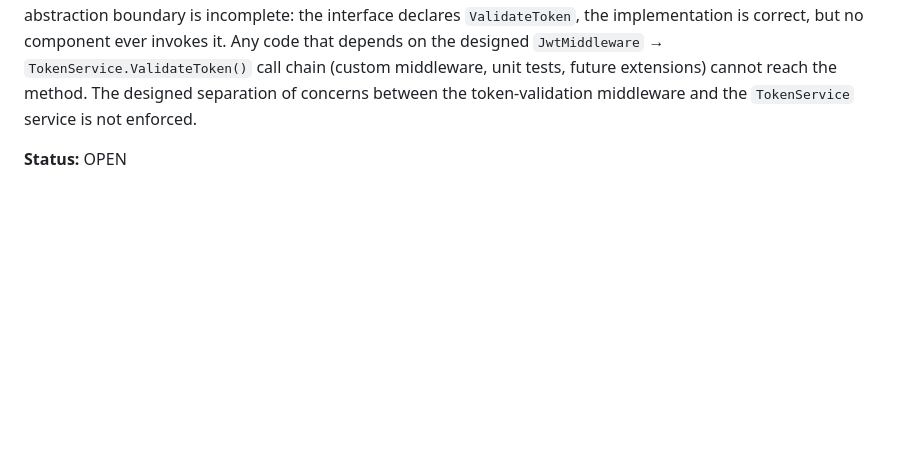
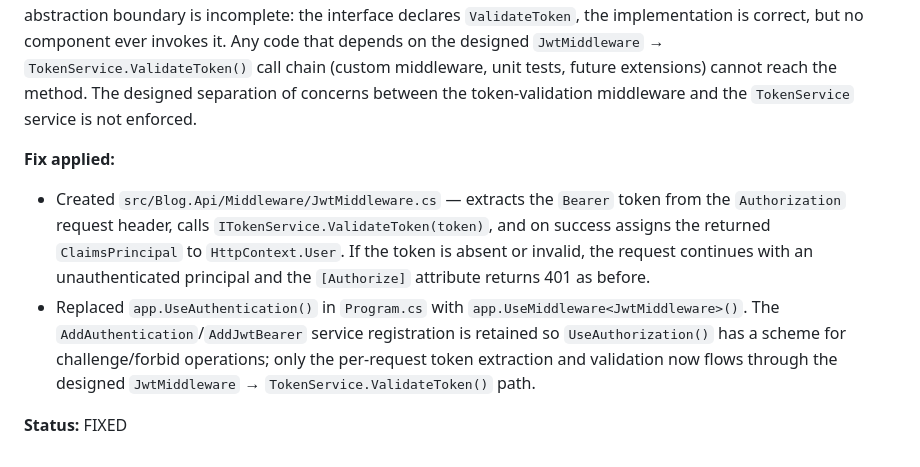
Before and after one commit to QuinntyneBrown/Blog, a Markdown page: docs/conformance.md, the part around the change. GitHub-like rendering; blank space fills up the shorter version.

Commit message:
update conformance log

```diff
--- a/docs/conformance.md
+++ b/docs/conformance.md
@@ -1791,4 +1791,8 @@ The design specifies a custom `JwtMiddleware` class (Section 3.5) that "intercep
 
 No `JwtMiddleware` class exists anywhere in the codebase. A prior conformance fix added `ValidateToken(string token)` to `ITokenService` and `TokenService`, fulfilling the service contract — but `ValidateToken` is never called from any code path. Instead, `Program.cs` registers the built-in `AddJwtBearer` handler and calls `app.UseAuthentication()`, which validates tokens entirely inside the framework without touching `TokenService`. As a result, the `ITokenService` abstraction boundary is incomplete: the interface declares `ValidateToken`, the implementation is correct, but no component ever invokes it. Any code that depends on the designed `JwtMiddleware` → `TokenService.ValidateToken()` call chain (custom middleware, unit tests, future extensions) cannot reach the method. The designed separation of concerns between the token-validation middleware and the `TokenService` service is not enforced.
 
-**Status:** OPEN
+**Fix applied:**
+- Created `src/Blog.Api/Middleware/JwtMiddleware.cs` — extracts the `Bearer` token from the `Authorization` request header, calls `ITokenService.ValidateToken(token)`, and on success assigns the returned `ClaimsPrincipal` to `HttpContext.User`. If the token is absent or invalid, the request continues with an unauthenticated principal and the `[Authorize]` attribute returns 401 as before.
+- Replaced `app.UseAuthentication()` in `Program.cs` with `app.UseMiddleware<JwtMiddleware>()`. The `AddAuthentication`/`AddJwtBearer` service registration is retained so `UseAuthorization()` has a scheme for challenge/forbid operations; only the per-request token extraction and validation now flows through the designed `JwtMiddleware` → `TokenService.ValidateToken()` path.
+
+**Status:** FIXED
```
